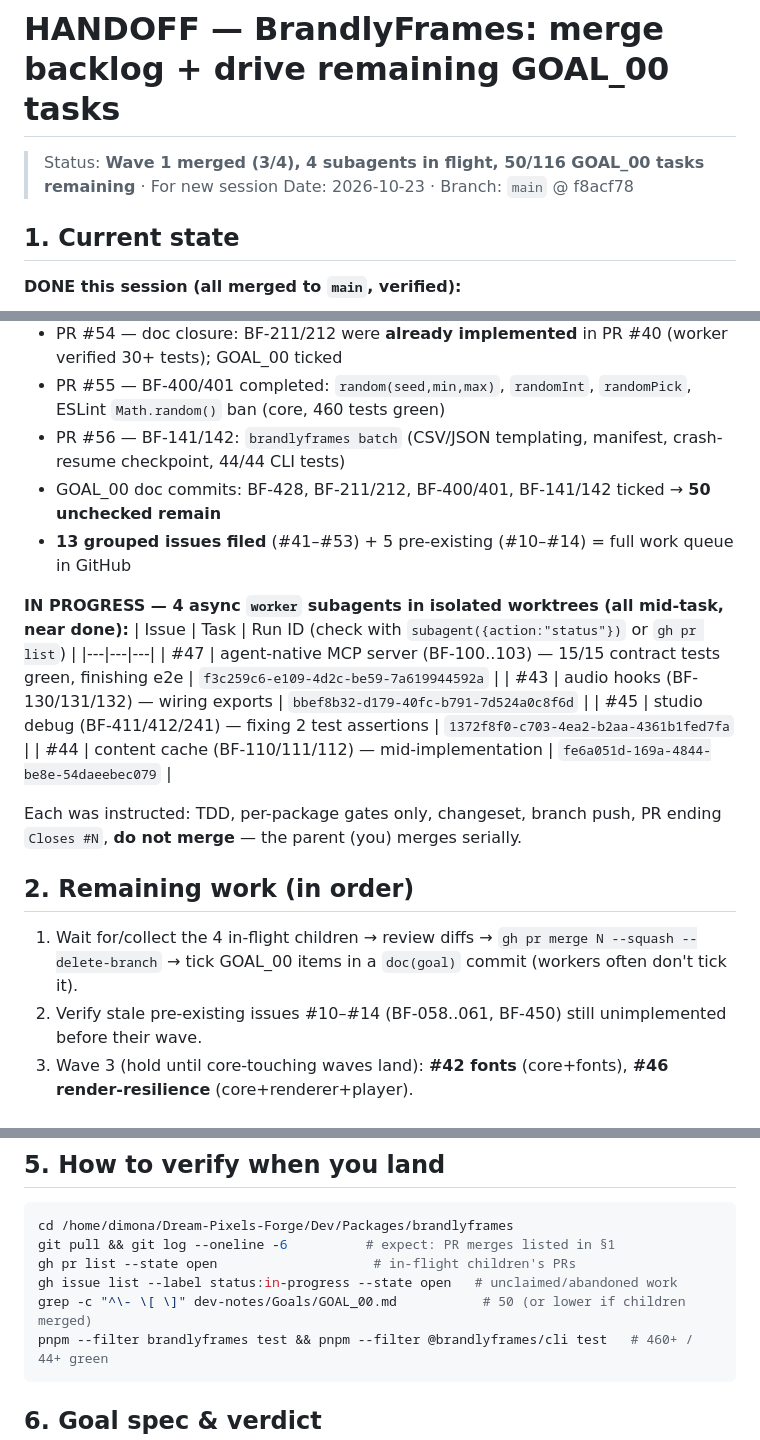
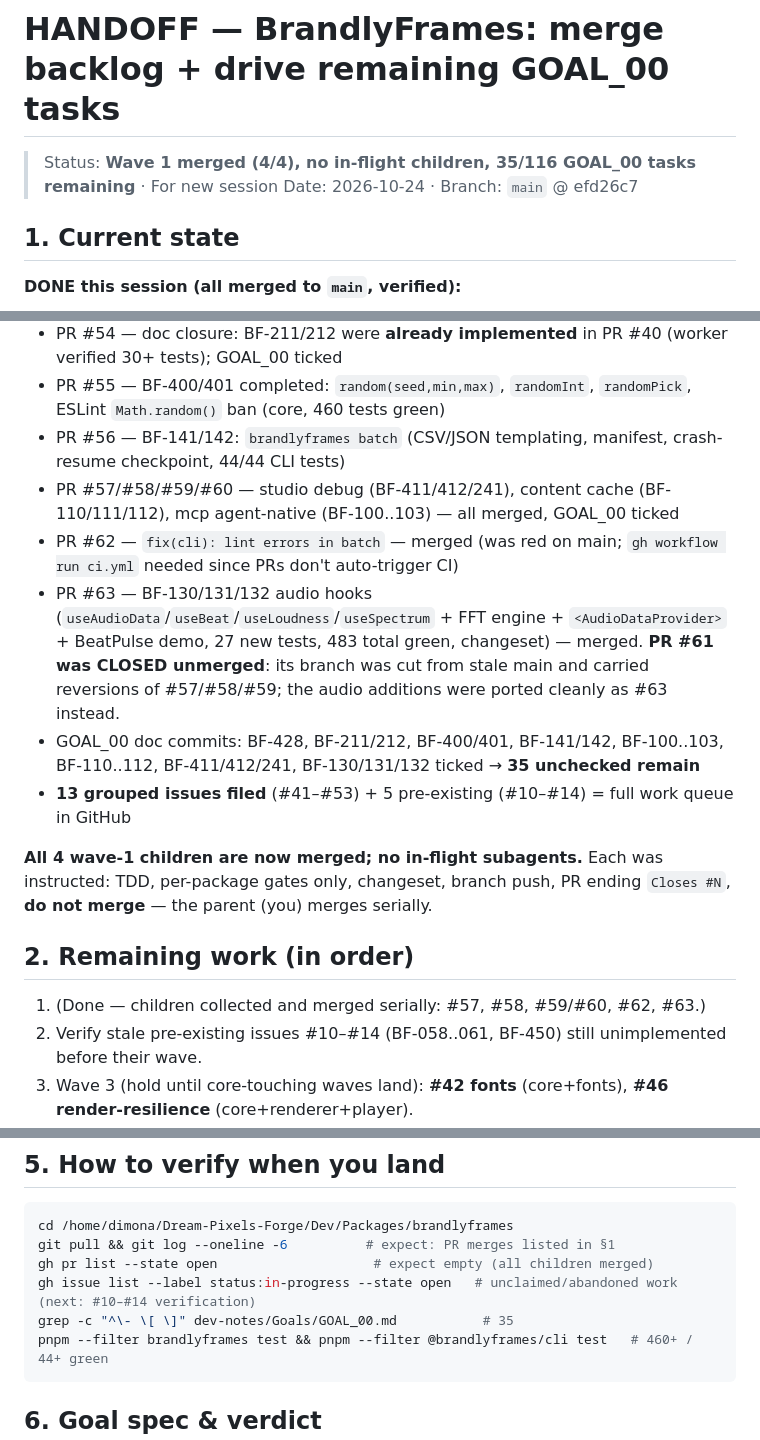
Before and after one commit to Dream-Pixels-Forge/brandlyframes, a Markdown page: HANDOFF.md, 3 parts joined by grey strips. GitHub-like rendering.

Commit message:
doc: refresh HANDOFF.md — wave 1 complete (4/4), 35 GOAL_00 remaining

````diff
--- a/HANDOFF.md
+++ b/HANDOFF.md
@@ -1,6 +1,6 @@
 # HANDOFF — BrandlyFrames: merge backlog + drive remaining GOAL_00 tasks
-> Status: **Wave 1 merged (3/4), 4 subagents in flight, 50/116 GOAL_00 tasks remaining** · For new session
-> Date: 2026-10-23 · Branch: `main` @ f8acf78
+> Status: **Wave 1 merged (4/4), no in-flight children, 35/116 GOAL_00 tasks remaining** · For new session
+> Date: 2026-10-24 · Branch: `main` @ efd26c7
 
 ## 1. Current state
 
@@ -10,21 +10,16 @@
 - PR #54 — doc closure: BF-211/212 were **already implemented** in PR #40 (worker verified 30+ tests); GOAL_00 ticked
 - PR #55 — BF-400/401 completed: `random(seed,min,max)`, `randomInt`, `randomPick`, ESLint `Math.random()` ban (core, 460 tests green)
 - PR #56 — BF-141/142: `brandlyframes batch` (CSV/JSON templating, manifest, crash-resume checkpoint, 44/44 CLI tests)
-- GOAL_00 doc commits: BF-428, BF-211/212, BF-400/401, BF-141/142 ticked → **50 unchecked remain**
+- PR #57/#58/#59/#60 — studio debug (BF-411/412/241), content cache (BF-110/111/112), mcp agent-native (BF-100..103) — all merged, GOAL_00 ticked
+- PR #62 — `fix(cli): lint errors in batch` — merged (was red on main; `gh workflow run ci.yml` needed since PRs don't auto-trigger CI)
+- PR #63 — BF-130/131/132 audio hooks (`useAudioData`/`useBeat`/`useLoudness`/`useSpectrum` + FFT engine + `<AudioDataProvider>` + BeatPulse demo, 27 new tests, 483 total green, changeset) — merged. **PR #61 was CLOSED unmerged**: its branch was cut from stale main and carried reversions of #57/#58/#59; the audio additions were ported cleanly as #63 instead.
+- GOAL_00 doc commits: BF-428, BF-211/212, BF-400/401, BF-141/142, BF-100..103, BF-110..112, BF-411/412/241, BF-130/131/132 ticked → **35 unchecked remain**
 - **13 grouped issues filed** (#41–#53) + 5 pre-existing (#10–#14) = full work queue in GitHub
 
-**IN PROGRESS — 4 async `worker` subagents in isolated worktrees (all mid-task, near done):**
-| Issue | Task | Run ID (check with `subagent({action:"status"})` or `gh pr list`) |
-|---|---|---|
-| #47 | agent-native MCP server (BF-100..103) — 15/15 contract tests green, finishing e2e | `f3c259c6-e109-4d2c-be59-7a619944592a` |
-| #43 | audio hooks (BF-130/131/132) — wiring exports | `bbef8b32-d179-40fc-b791-7d524a0c8f6d` |
-| #45 | studio debug (BF-411/412/241) — fixing 2 test assertions | `1372f8f0-c703-4ea2-b2aa-4361b1fed7fa` |
-| #44 | content cache (BF-110/111/112) — mid-implementation | `fe6a051d-169a-4844-be8e-54daeebec079` |
-
-Each was instructed: TDD, per-package gates only, changeset, branch push, PR ending `Closes #N`, **do not merge** — the parent (you) merges serially.
+**All 4 wave-1 children are now merged; no in-flight subagents.** Each was instructed: TDD, per-package gates only, changeset, branch push, PR ending `Closes #N`, **do not merge** — the parent (you) merges serially.
 
 ## 2. Remaining work (in order)
-1. Wait for/collect the 4 in-flight children → review diffs → `gh pr merge N --squash --delete-branch` → tick GOAL_00 items in a `doc(goal)` commit (workers often don't tick it).
+1. (Done — children collected and merged serially: #57, #58, #59/#60, #62, #63.)
 2. Verify stale pre-existing issues #10–#14 (BF-058..061, BF-450) still unimplemented before their wave.
 3. Wave 3 (hold until core-touching waves land): **#42 fonts** (core+fonts), **#46 render-resilience** (core+renderer+player).
 4. Wave 4: **#50** profiler/benchmark/hw-encode/loudness, **#51** cloud hardening (mocked creds only — no credentials in CI), **#52** integrations (AI providers must be injectable/mocked — never network in tests), **#53** platform ecosystem.
@@ -55,9 +50,9 @@ Next concrete action: `gh pr list --state open` — merge whatever the children
 ```bash
 cd /home/dimona/Dream-Pixels-Forge/Dev/Packages/brandlyframes
 git pull && git log --oneline -6          # expect: PR merges listed in §1
-gh pr list --state open                    # in-flight children's PRs
-gh issue list --label status:in-progress --state open   # unclaimed/abandoned work
-grep -c "^\- \[ \]" dev-notes/Goals/GOAL_00.md           # 50 (or lower if children merged)
+gh pr list --state open                    # expect empty (all children merged)
+gh issue list --label status:in-progress --state open   # unclaimed/abandoned work (next: #10–#14 verification)
+grep -c "^\- \[ \]" dev-notes/Goals/GOAL_00.md           # 35
 pnpm --filter brandlyframes test && pnpm --filter @brandlyframes/cli test   # 460+ / 44+ green
 ```
 
````
Also changed, not shown: other parts of HANDOFF.md (+1 -1 lines).
